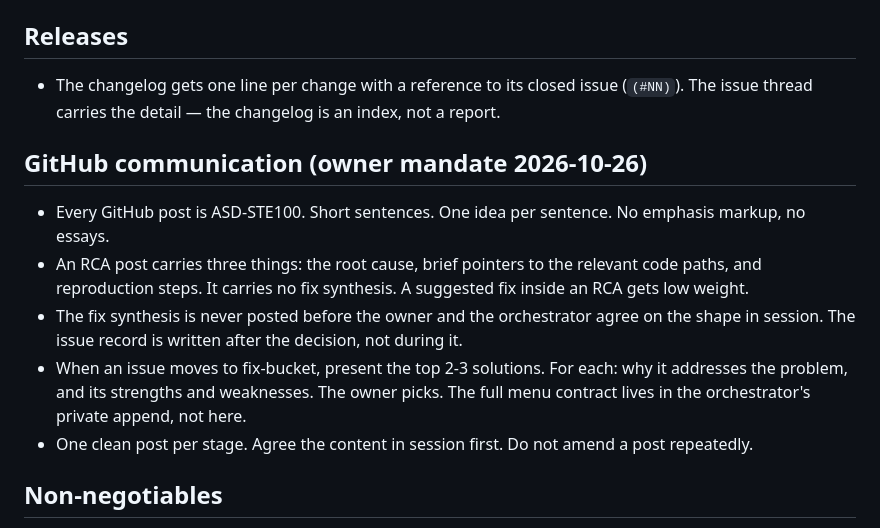
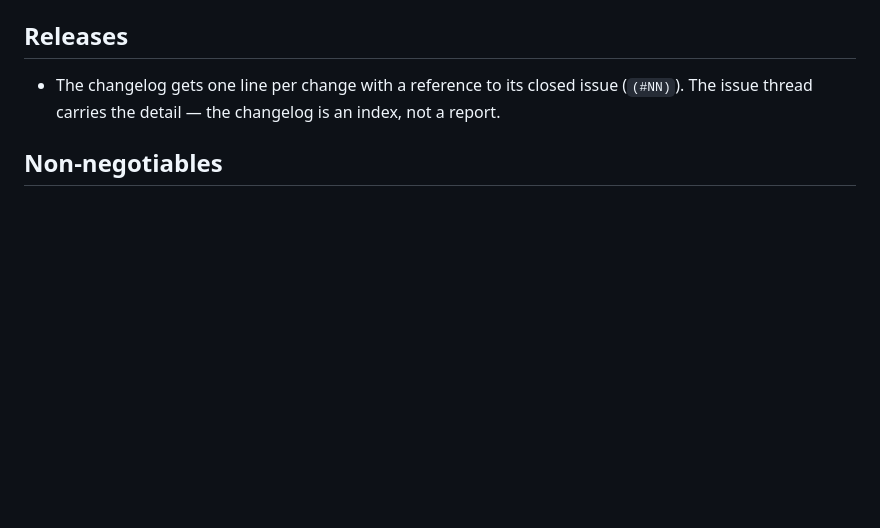
Before and after one commit to Zorgonatis/fabulist, a Markdown page: AGENTS.md, the part around the change. GitHub-like rendering; blank space fills up the shorter version.

Commit message:
docs: board usage and personal voice move to the private append
AGENTS.md loses the GitHub communication section entirely (orchestrator steering; the append carries it). The README front page loses the personal blockquote. Both preserved verbatim in the append.

```diff
--- a/AGENTS.md
+++ b/AGENTS.md
@@ -39,14 +39,6 @@ you are working in a clone, that directory will not exist; do not recreate it.
 
 - The changelog gets one line per change with a reference to its closed issue (`(#NN)`).
   The issue thread carries the detail — the changelog is an index, not a report.
-
-## GitHub communication (owner mandate 2026-10-26)
-
-- Every GitHub post is ASD-STE100. Short sentences. One idea per sentence. No emphasis markup, no essays.
-- An RCA post carries three things: the root cause, brief pointers to the relevant code paths, and reproduction steps. It carries no fix synthesis. A suggested fix inside an RCA gets low weight.
-- The fix synthesis is never posted before the owner and the orchestrator agree on the shape in session. The issue record is written after the decision, not during it.
-- When an issue moves to fix-bucket, present the top 2-3 solutions. For each: why it addresses the problem, and its strengths and weaknesses. The owner picks. The full menu contract lives in the orchestrator's private append, not here.
-- One clean post per stage. Agree the content in session first. Do not amend a post repeatedly.
 
 ## Non-negotiables
 
```
Also changed, not shown: README.md (+0 -3 lines).
